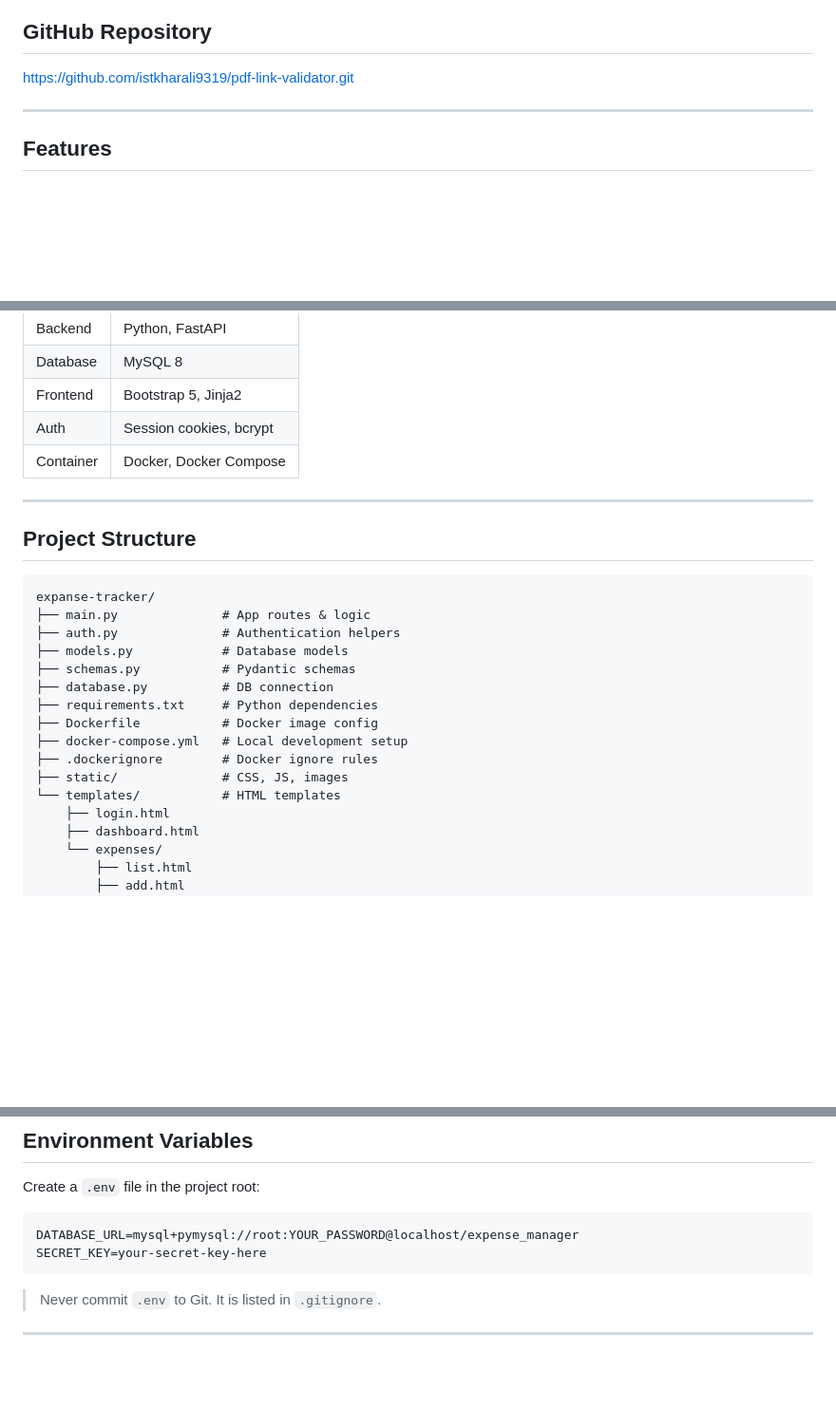
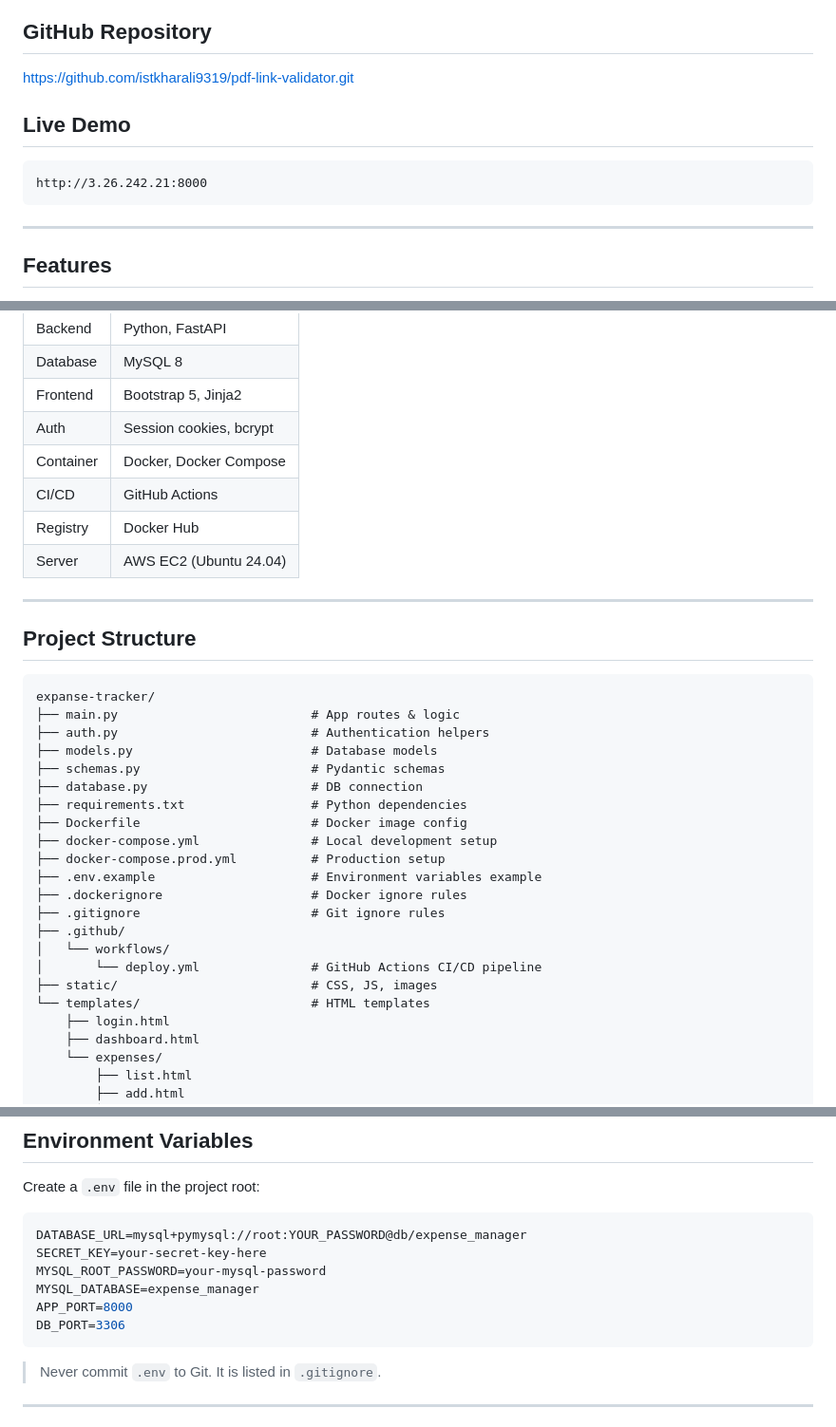
Before and after one commit to istkharali9319/expanse-tracker, a Markdown page: README.md, 3 parts joined by grey strips. Shown at 95% size. Drawn GitHub-style; blank space fills up the shorter version.

````diff
--- a/README.md
+++ b/README.md
@@ -5,6 +5,12 @@ A full-stack web application built with **Python**, **FastAPI**, and **MySQL** f
 ## GitHub Repository
 
 [https://github.com/istkharali9319/pdf-link-validator.git](https://github.com/istkharali9319/pdf-link-validator.git)
+
+## Live Demo
+
+```
+http://3.26.242.21:8000
+```
 
 ---
 
@@ -28,6 +34,9 @@ A full-stack web application built with **Python**, **FastAPI**, and **MySQL** f
 | Frontend   | Bootstrap 5, Jinja2 |
 | Auth       | Session cookies, bcrypt |
 | Container  | Docker, Docker Compose |
+| CI/CD      | GitHub Actions      |
+| Registry   | Docker Hub          |
+| Server     | AWS EC2 (Ubuntu 24.04) |
 
 ---
 
@@ -35,17 +44,23 @@ A full-stack web application built with **Python**, **FastAPI**, and **MySQL** f
 
 ```
 expanse-tracker/
-├── main.py              # App routes & logic
-├── auth.py              # Authentication helpers
-├── models.py            # Database models
-├── schemas.py           # Pydantic schemas
-├── database.py          # DB connection
-├── requirements.txt     # Python dependencies
-├── Dockerfile           # Docker image config
-├── docker-compose.yml   # Local development setup
-├── .dockerignore        # Docker ignore rules
-├── static/              # CSS, JS, images
-└── templates/           # HTML templates
+├── main.py                          # App routes & logic
+├── auth.py                          # Authentication helpers
+├── models.py                        # Database models
+├── schemas.py                       # Pydantic schemas
+├── database.py                      # DB connection
+├── requirements.txt                 # Python dependencies
+├── Dockerfile                       # Docker image config
+├── docker-compose.yml               # Local development setup
+├── docker-compose.prod.yml          # Production setup
+├── .env.example                     # Environment variables example
+├── .dockerignore                    # Docker ignore rules
+├── .gitignore                       # Git ignore rules
+├── .github/
+│   └── workflows/
+│       └── deploy.yml               # GitHub Actions CI/CD pipeline
+├── static/                          # CSS, JS, images
+└── templates/                       # HTML templates
     ├── login.html
     ├── dashboard.html
     └── expenses/
@@ -107,8 +125,12 @@ python3 -m uvicorn main:app --reload --host 0.0.0.0 --port 8000
 Create a `.env` file in the project root:
 
 ```env
-DATABASE_URL=mysql+pymysql://root:YOUR_PASSWORD@localhost/expense_manager
+DATABASE_URL=mysql+pymysql://root:YOUR_PASSWORD@db/expense_manager
 SECRET_KEY=your-secret-key-here
+MYSQL_ROOT_PASSWORD=your-mysql-password
+MYSQL_DATABASE=expense_manager
+APP_PORT=8000
+DB_PORT=3306
 ```
 
 > Never commit `.env` to Git. It is listed in `.gitignore`.
````
Also changed, not shown: other parts of README.md (+62 -6 lines).
